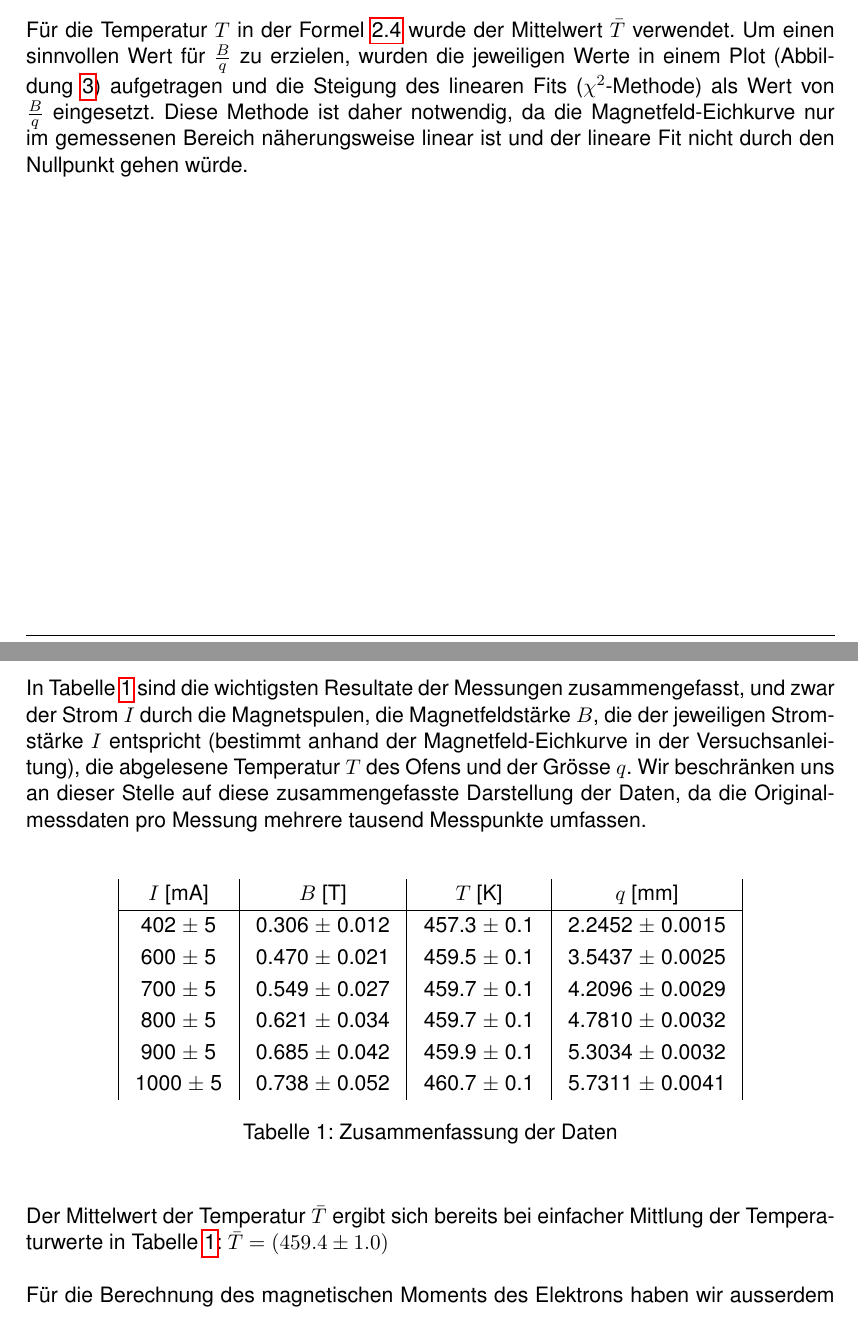
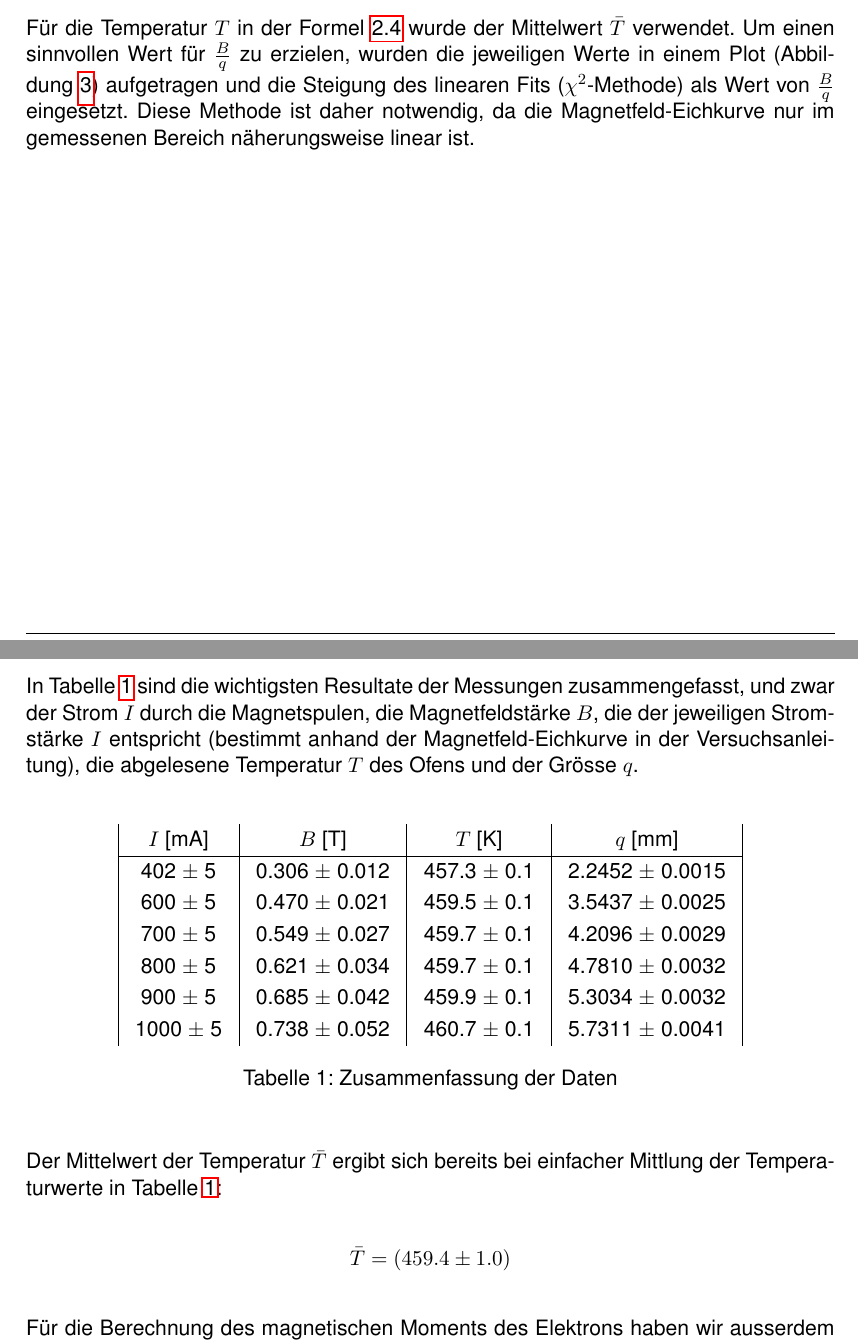
Before and after one commit to SpaceCatKnight/Stern-Gerlach, a LaTeX document (Stern-Gerlach.tex): two parts of pages 7 and 9 of 13, joined at a grey line, cut so that both start at the same text. Compiled offline with pdfLaTeX.

Commit message:
Update Stern-Gerlach.tex

```diff
--- a/Stern-Gerlach.tex
+++ b/Stern-Gerlach.tex
@@ -206,7 +206,7 @@ Aus Formel \ref{BGradient} leiteten wir folgende Gleichung zur Berechnung des ma
 m_{s,z}=\frac{2k_BTqa}{lL(1-\frac{L}{2l})\epsilon B} = \frac{2k_BTa}{lL(1-\frac{L}{2l})\epsilon} \cdot \left(\frac{B}{q}\right)^{-1}
 \end{equation}
 
-Für die Temperatur $T$ in der Formel \ref{Moment} wurde der Mittelwert $\bar{T}$ verwendet. Um einen sinnvollen Wert für $\frac{B}{q}$ zu erzielen, wurden die jeweiligen Werte in einem Plot (Abbildung \ref{Abb:B/q}) aufgetragen und die Steigung des linearen Fits ($\chi^2$-Methode) als Wert von $\frac{B}{q}$ eingesetzt. Diese Methode ist daher notwendig, da die Magnetfeld-Eichkurve nur im gemessenen Bereich näherungsweise linear ist und der lineare Fit nicht durch den Nullpunkt gehen würde.
+Für die Temperatur $T$ in der Formel \ref{Moment} wurde der Mittelwert $\bar{T}$ verwendet. Um einen sinnvollen Wert für $\frac{B}{q}$ zu erzielen, wurden die jeweiligen Werte in einem Plot (Abbildung \ref{Abb:B/q}) aufgetragen und die Steigung des linearen Fits ($\chi^2$-Methode) als Wert von $\frac{B}{q}$ eingesetzt. Diese Methode ist daher notwendig, da die Magnetfeld-Eichkurve nur im gemessenen Bereich näherungsweise linear ist.
 
 \begin{figure}[H]
 \centering
@@ -221,7 +221,7 @@ Für die Temperatur $T$ in der Formel \ref{Moment} wurde der Mittelwert $\bar{T}
 \chapter{Messdaten}
 
 \section{Datentabelle}
-In Tabelle \ref{tabelle1} sind die wichtigsten Resultate der Messungen zusammengefasst, und zwar der Strom $I$ durch die Magnetspulen, die Magnetfeldstärke $B$, die der jeweiligen Stromstärke $I$ entspricht (bestimmt anhand der Magnetfeld-Eichkurve in der Versuchsanleitung), die abgelesene Temperatur $T$ des Ofens und der Grösse $q$. Wir beschränken uns an dieser Stelle auf diese zusammengefasste Darstellung der Daten, da die Originalmessdaten pro Messung mehrere tausend Messpunkte umfassen. \\
+In Tabelle \ref{tabelle1} sind die wichtigsten Resultate der Messungen zusammengefasst, und zwar der Strom $I$ durch die Magnetspulen, die Magnetfeldstärke $B$, die der jeweiligen Stromstärke $I$ entspricht (bestimmt anhand der Magnetfeld-Eichkurve in der Versuchsanleitung), die abgelesene Temperatur $T$ des Ofens und der Grösse $q$.\\
 
 \begin{table}[H]
 \centering
@@ -237,7 +237,10 @@ $I$ [mA] & 			$B$ [T] & 					$T$ [K]  & 		$q$ [mm]\\ \hline
 1000    $\pm$ 5    & 0.738     $\pm$ 0.052 & 460.7       $\pm$ 0.1 &5.7311  $\pm$ 0.0041
 \end{tabular}
 \caption[Daten]{Zusammenfassung der Daten}\label{tabelle1}
-\end{table} Der Mittelwert der Temperatur $\bar{T}$ ergibt sich bereits bei einfacher Mittlung der Temperaturwerte in Tabelle \ref{tabelle1}: $\bar{T} = (459.4 \pm 1.0)$
+\end{table} Der Mittelwert der Temperatur $\bar{T}$ ergibt sich bereits bei einfacher Mittlung der Temperaturwerte in Tabelle \ref{tabelle1}:
+\begin{center}
+$\bar{T} = (459.4 \pm 1.0)$
+\end{center}
 
 Für die Berechnung des magnetischen Moments des Elektrons haben wir ausserdem die folgenden im Datenblatt der Versuchsanleitung gegebenen Konstanten verwendet:
 
```
